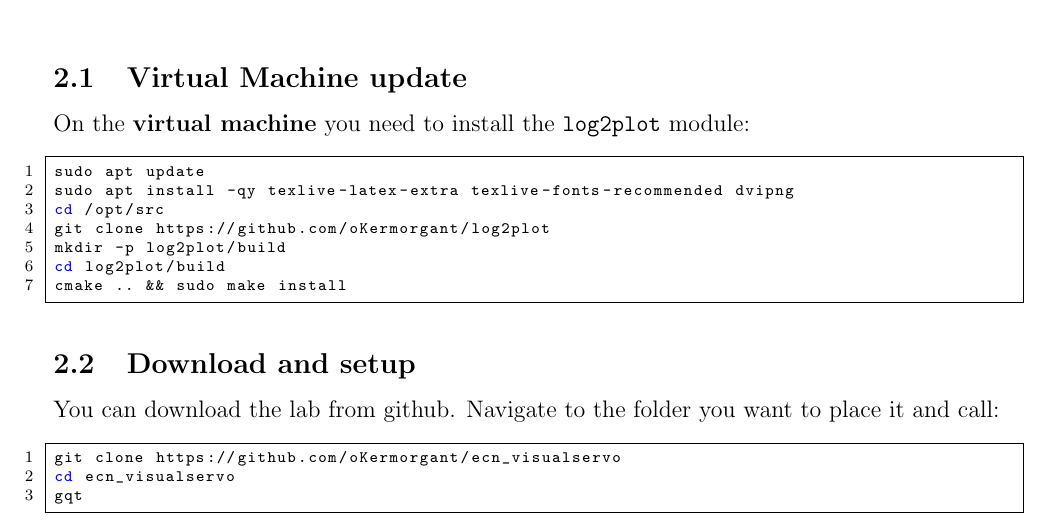
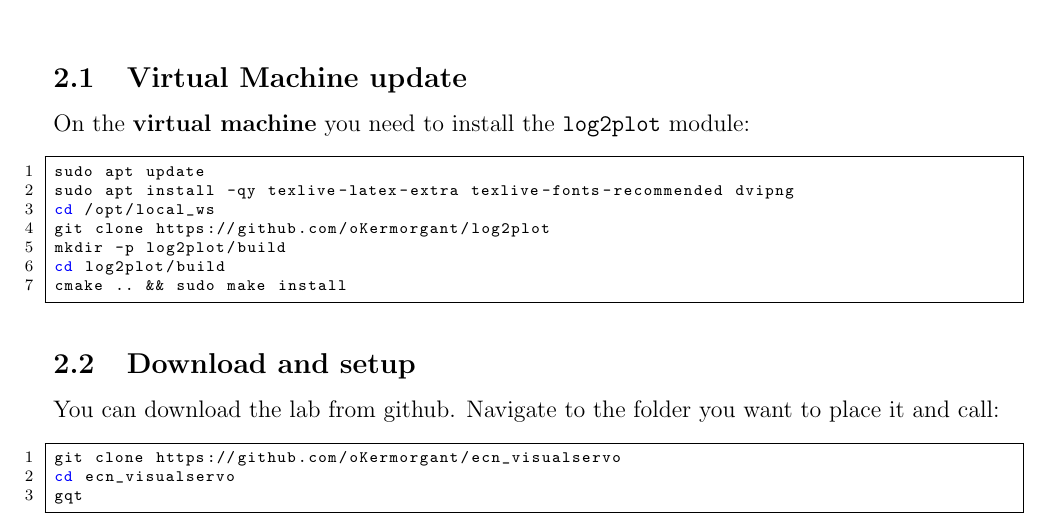
Before and after one commit to oKermorgant/ecn_visualservo, a LaTeX document (subject/visual_servo.tex): part of page 1 of 5, cut so that both start at the same text. The pictures show the PDF file subject/visual_servo.pdf that the author committed with the source.

Commit message:
new VM path for log2plot

```diff
--- a/subject/visual_servo.tex
+++ b/subject/visual_servo.tex
@@ -35,7 +35,7 @@ On the \textbf{virtual machine} you need to install the \texttt{log2plot} module
  \begin{lstlisting}
 sudo apt update
 sudo apt install -qy texlive-latex-extra texlive-fonts-recommended dvipng
-cd /opt/src
+cd /opt/local_ws
 git clone https://github.com/oKermorgant/log2plot
 mkdir -p log2plot/build
 cd log2plot/build
```
Also changed, not shown: subject/visual_servo.pdf.
